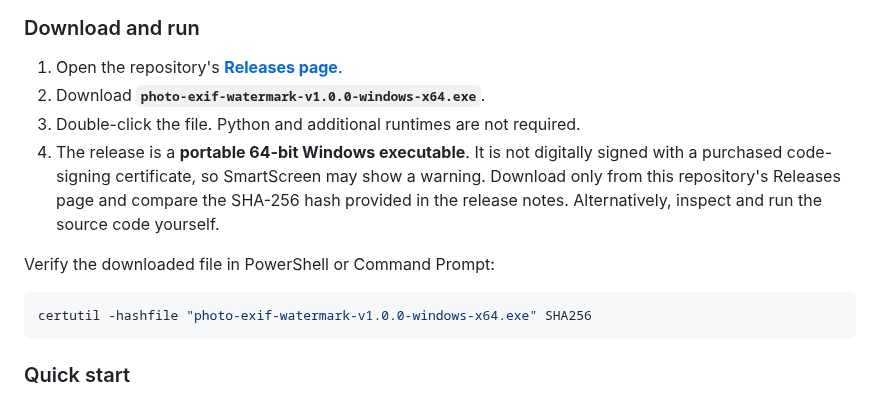
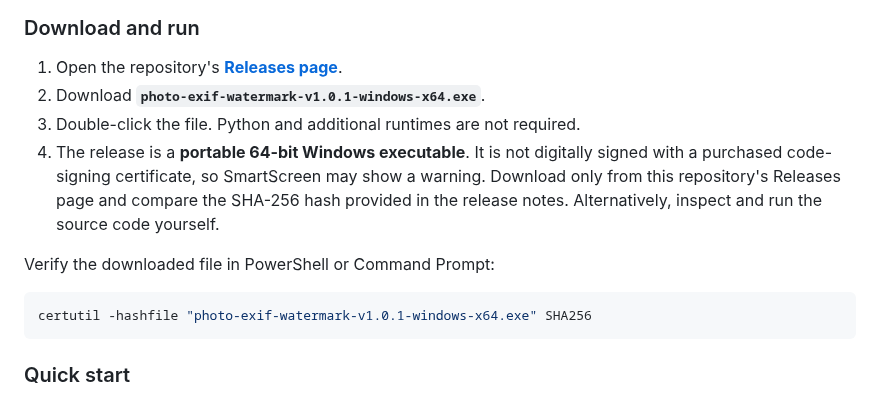
Before and after one commit to SoulRui/photo-exif-watermark, a Markdown page: README.md, the part around one of its changes. GitHub-like rendering.

````diff
--- a/README.md
+++ b/README.md
@@ -237,14 +250,14 @@ It is useful for field work, engineering records, drone photography, travel albu
 ### Download and run
 
 1. Open the repository's **[Releases page](https://github.com/SoulRui/photo-exif-watermark/releases/latest)**.
-2. Download **`photo-exif-watermark-v1.0.0-windows-x64.exe`**.
+2. Download **`photo-exif-watermark-v1.0.1-windows-x64.exe`**.
 3. Double-click the file. Python and additional runtimes are not required.
 4. The release is a **portable 64-bit Windows executable**. It is not digitally signed with a purchased code-signing certificate, so SmartScreen may show a warning. Download only from this repository's Releases page and compare the SHA-256 hash provided in the release notes. Alternatively, inspect and run the source code yourself.
 
 Verify the downloaded file in PowerShell or Command Prompt:
 
 ```powershell
-certutil -hashfile "photo-exif-watermark-v1.0.0-windows-x64.exe" SHA256
+certutil -hashfile "photo-exif-watermark-v1.0.1-windows-x64.exe" SHA256
 ```
 
 ### Quick start
````
Also changed, not shown: other parts of README.md (+35 -9 lines), app/creator-avatar.png (added), app/icon.png, docs/images/app-screenshot.png, 4 other files.
